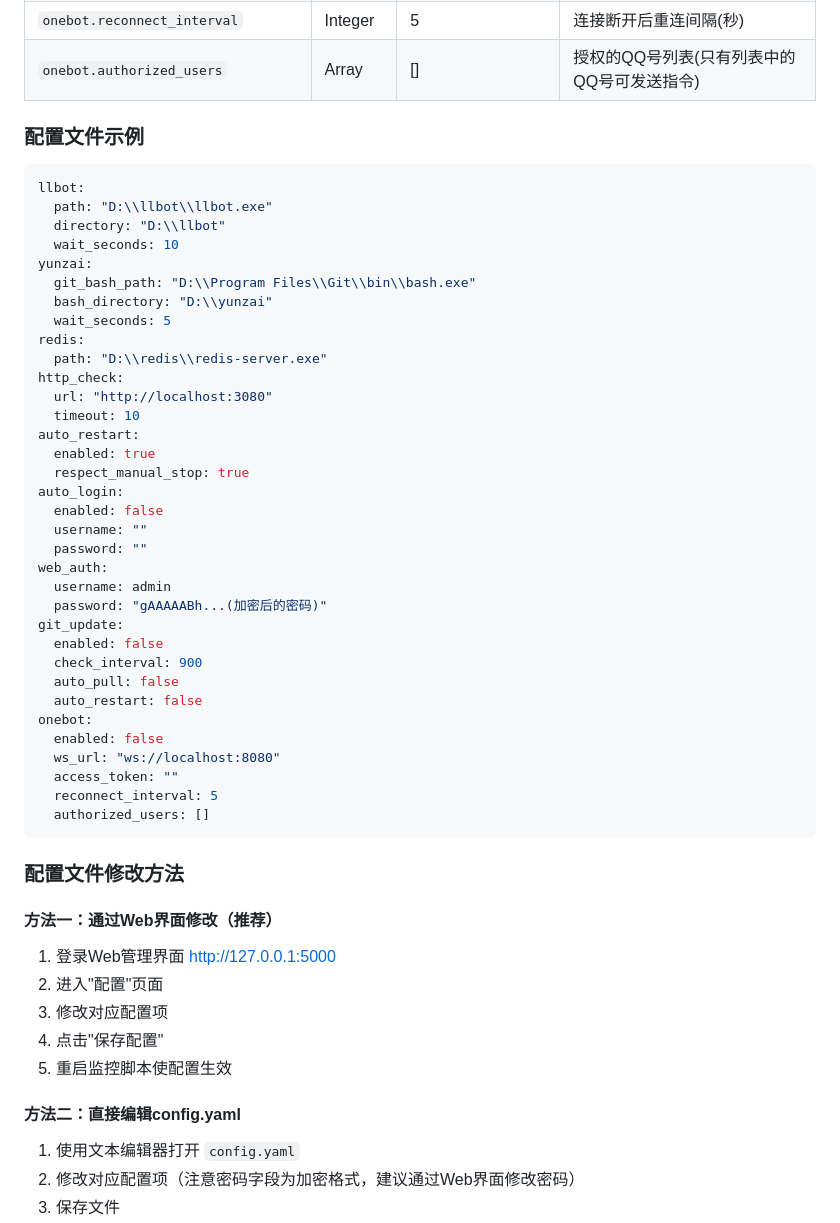
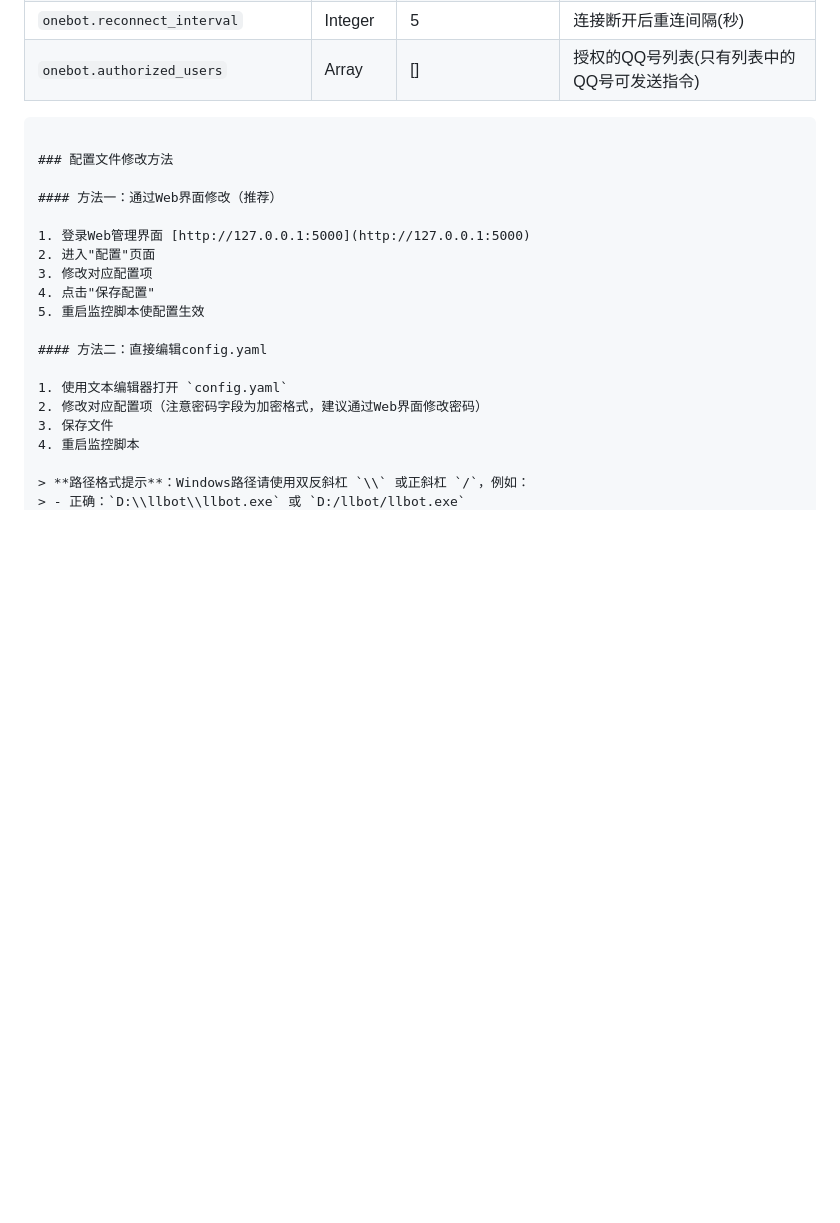
Before and after one commit to touchscale/one-click-start---yunzai-llbot, a Markdown page: README.md, the part around one of its changes. GitHub-like rendering; blank space fills up the shorter version.

````diff
--- a/README.md
+++ b/README.md
@@ -165,43 +165,6 @@ python main.py
 | `onebot.reconnect_interval` | Integer | 5 | 连接断开后重连间隔(秒) |
 | `onebot.authorized_users` | Array | [] | 授权的QQ号列表(只有列表中的QQ号可发送指令) |
 
-### 配置文件示例
-
-```yaml
-llbot:
-  path: "D:\\llbot\\llbot.exe"
-  directory: "D:\\llbot"
-  wait_seconds: 10
-yunzai:
-  git_bash_path: "D:\\Program Files\\Git\\bin\\bash.exe"
-  bash_directory: "D:\\yunzai"
-  wait_seconds: 5
-redis:
-  path: "D:\\redis\\redis-server.exe"
-http_check:
-  url: "http://localhost:3080"
-  timeout: 10
-auto_restart:
-  enabled: true
-  respect_manual_stop: true
-auto_login:
-  enabled: false
-  username: ""
-  password: ""
-web_auth:
-  username: admin
-  password: "gAAAAABh...(加密后的密码)"
-git_update:
-  enabled: false
-  check_interval: 900
-  auto_pull: false
-  auto_restart: false
-onebot:
-  enabled: false
-  ws_url: "ws://localhost:8080"
-  access_token: ""
-  reconnect_interval: 5
-  authorized_users: []
 ```
 
 ### 配置文件修改方法
````
Also changed, not shown: other parts of README.md (+0 -44 lines).
